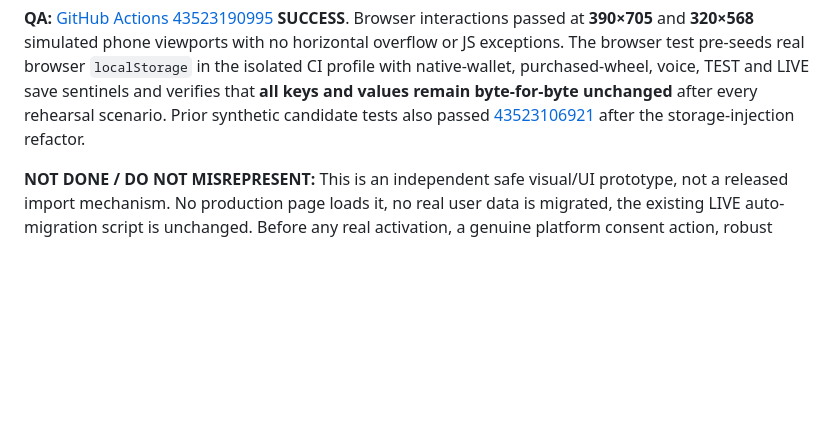
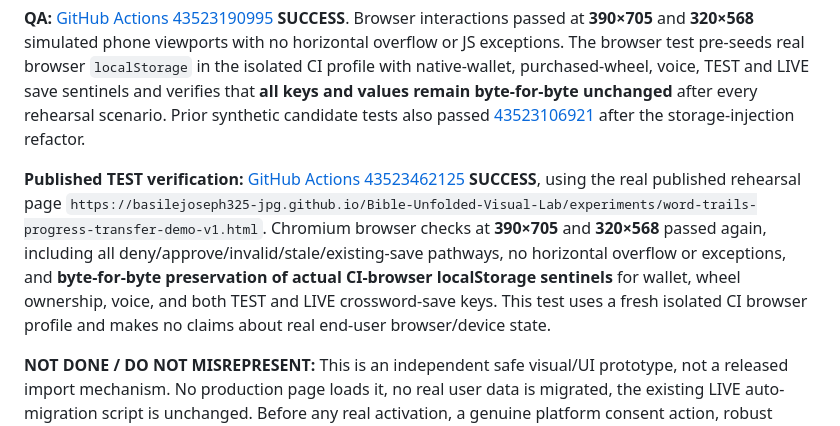
Before and after one commit to basilejoseph325-jpg/Bible-Unfolded-Visual-Lab, a Markdown page: docs/WORD_TRAILS_LIVE_CORE_PARITY_AND_MIGRATION_AUDIT_2026-11-13.md, the part around the change. GitHub-like rendering; blank space fills up the shorter version.

Commit message:
Record passing published phone-browser QA for isolated Word Trails consent rehearsal

```diff
--- a/docs/WORD_TRAILS_LIVE_CORE_PARITY_AND_MIGRATION_AUDIT_2026-11-13.md
+++ b/docs/WORD_TRAILS_LIVE_CORE_PARITY_AND_MIGRATION_AUDIT_2026-11-13.md
@@ -51,6 +51,8 @@ The page demonstrates:
 
 **QA:** [GitHub Actions 43523190995](https://github.com/basilejoseph325-jpg/Bible-Unfolded-Visual-Lab/actions/runs/43523190995) **SUCCESS**. Browser interactions passed at **390×705** and **320×568** simulated phone viewports with no horizontal overflow or JS exceptions. The browser test pre-seeds real browser `localStorage` in the isolated CI profile with native-wallet, purchased-wheel, voice, TEST and LIVE save sentinels and verifies that **all keys and values remain byte-for-byte unchanged** after every rehearsal scenario. Prior synthetic candidate tests also passed [43523106921](https://github.com/basilejoseph325-jpg/Bible-Unfolded-Visual-Lab/actions/runs/43523106921) after the storage-injection refactor.
 
+**Published TEST verification:** [GitHub Actions 43523462125](https://github.com/basilejoseph325-jpg/Bible-Unfolded-Visual-Lab/actions/runs/43523462125) **SUCCESS**, using the real published rehearsal page `https://basilejoseph325-jpg.github.io/Bible-Unfolded-Visual-Lab/experiments/word-trails-progress-transfer-demo-v1.html`. Chromium browser checks at **390×705** and **320×568** passed again, including all deny/approve/invalid/stale/existing-save pathways, no horizontal overflow or exceptions, and **byte-for-byte preservation of actual CI-browser localStorage sentinels** for wallet, wheel ownership, voice, and both TEST and LIVE crossword-save keys. This test uses a fresh isolated CI browser profile and makes no claims about real end-user browser/device state.
+
 **NOT DONE / DO NOT MISREPRESENT:** This is an independent safe visual/UI prototype, not a released import mechanism. No production page loads it, no real user data is migrated, the existing LIVE auto-migration script is unchanged. Before any real activation, a genuine platform consent action, robust cross-tab collision handling, rollback path and LIVE existing-progress tests must pass, plus owner's physical-phone checks and explicit release authorization. Browser QA used Chromium simulations, **not Samsung or iPhone Safari**.
 
 ## Required next gates (all remain blocked)
```
